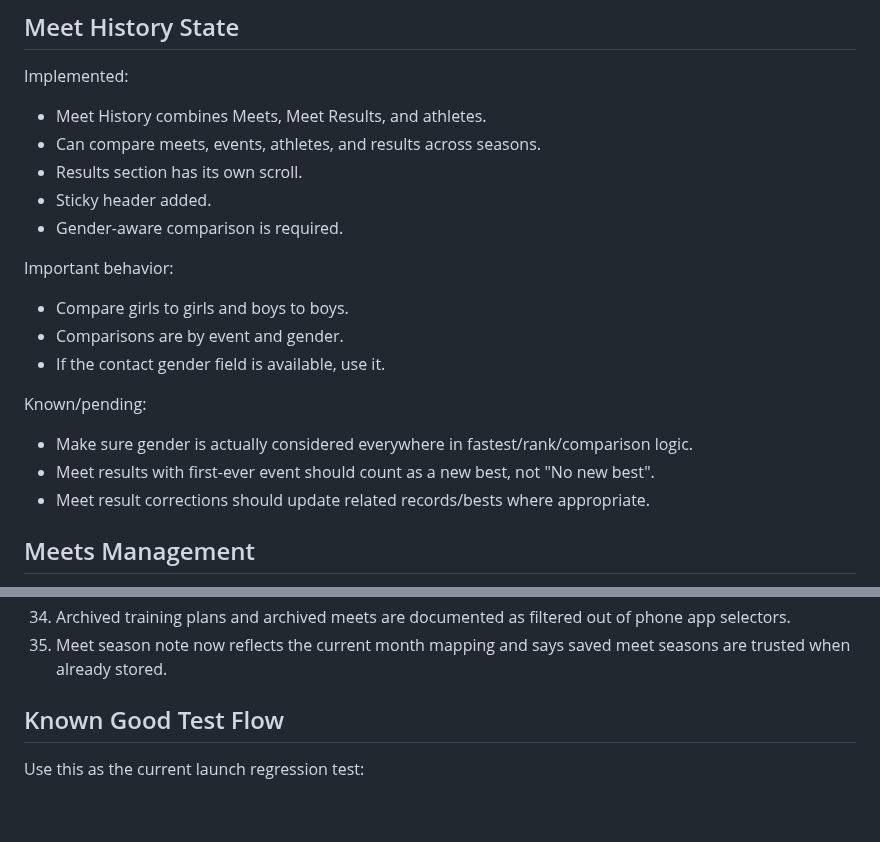
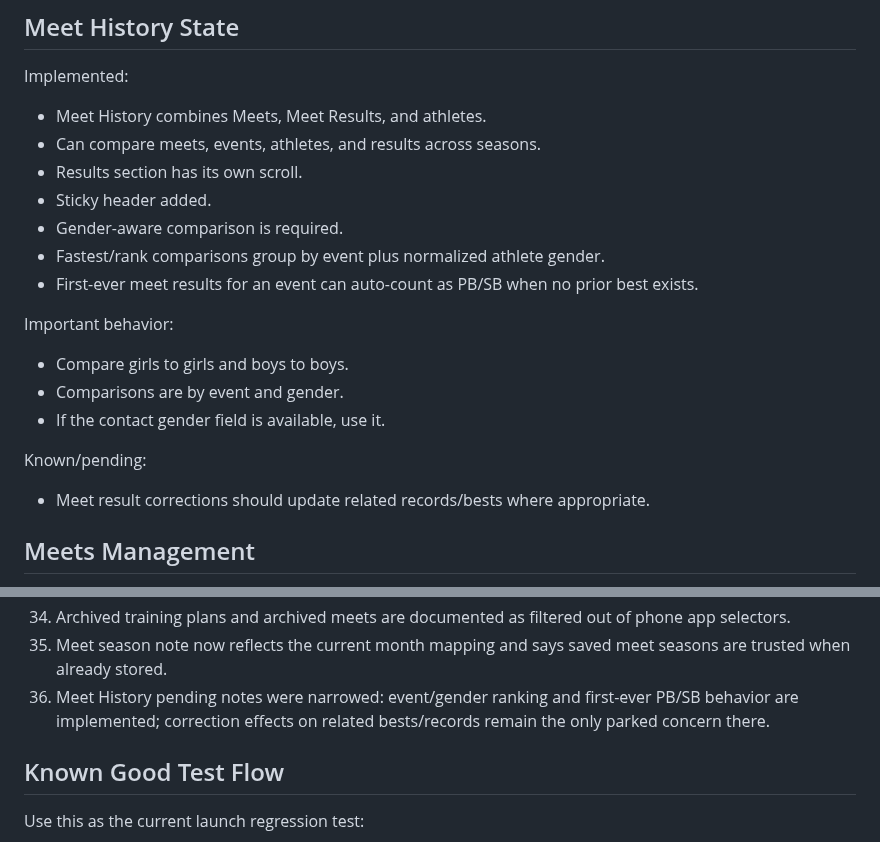
Before and after one commit to innovate-today/SMARTCoach, a Markdown page: SMARTCOACH_PROJECT_STATE.md, 2 parts joined by grey strips. GitHub-like rendering; blank space fills up the shorter version.

Commit message:
Narrow meet history pending notes

```diff
--- a/SMARTCOACH_PROJECT_STATE.md
+++ b/SMARTCOACH_PROJECT_STATE.md
@@ -337,6 +337,8 @@ Implemented:
 - Results section has its own scroll.
 - Sticky header added.
 - Gender-aware comparison is required.
+- Fastest/rank comparisons group by event plus normalized athlete gender.
+- First-ever meet results for an event can auto-count as PB/SB when no prior best exists.
 
 Important behavior:
 
@@ -346,8 +348,6 @@ Important behavior:
 
 Known/pending:
 
-- Make sure gender is actually considered everywhere in fastest/rank/comparison logic.
-- Meet results with first-ever event should count as a new best, not "No new best".
 - Meet result corrections should update related records/bests where appropriate.
 
 ## Meets Management
@@ -676,6 +676,7 @@ Help assistant:
 33. Manage Meets instant UI update warning was cleared; save, archive/restore, and delete now update the visible manager list after confirmed saves.
 34. Archived training plans and archived meets are documented as filtered out of phone app selectors.
 35. Meet season note now reflects the current month mapping and says saved meet seasons are trusted when already stored.
+36. Meet History pending notes were narrowed: event/gender ranking and first-ever PB/SB behavior are implemented; correction effects on related bests/records remain the only parked concern there.
 
 ## Known Good Test Flow
 
```
